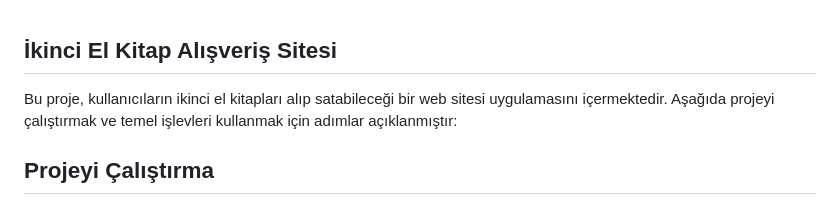
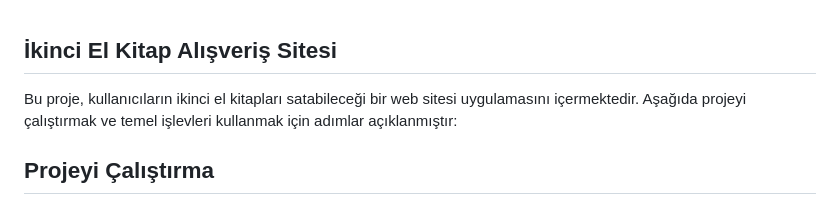
Before and after one commit to ZikrullahC/ikinci-el-kitap-alisveris-sitesi1, a Markdown page: README.md, the part around the change. Drawn GitHub-style.

```diff
--- a/README.md
+++ b/README.md
@@ -1,6 +1,6 @@
 
 ## İkinci El Kitap Alışveriş Sitesi
-Bu proje, kullanıcıların ikinci el kitapları alıp satabileceği bir web sitesi uygulamasını içermektedir. Aşağıda projeyi çalıştırmak ve temel işlevleri kullanmak için adımlar açıklanmıştır:
+Bu proje, kullanıcıların ikinci el kitapları satabileceği bir web sitesi uygulamasını içermektedir. Aşağıda projeyi çalıştırmak ve temel işlevleri kullanmak için adımlar açıklanmıştır:
 
 ## Projeyi Çalıştırma
 Öncelikle projenin kodlarını indirin ve XAMPP veya benzeri bir web sunucusu uygulamasının htdocs klasörüne yerleştirin.
```
